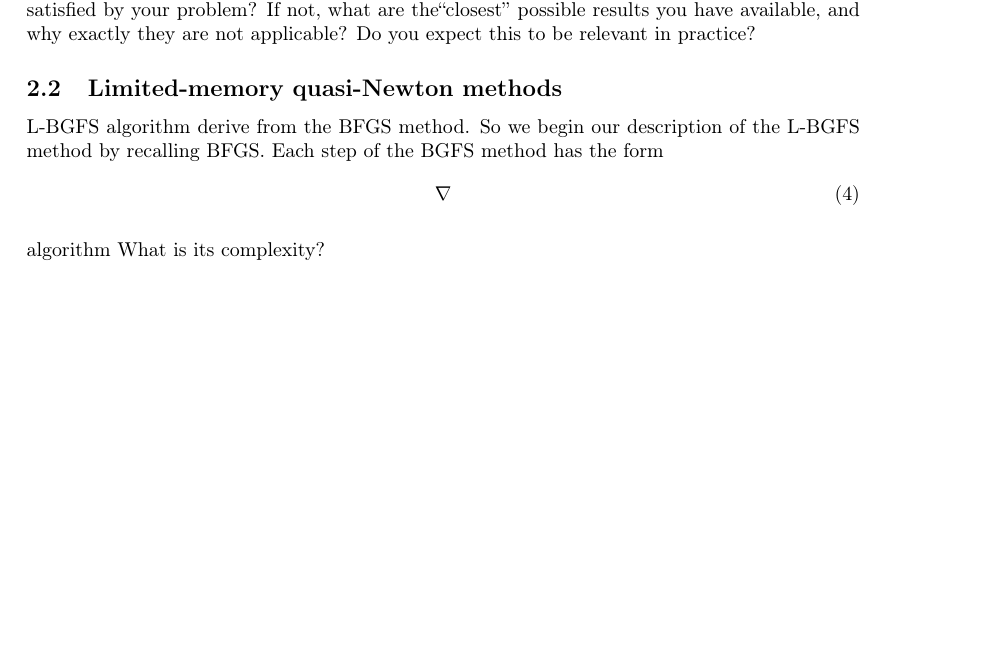
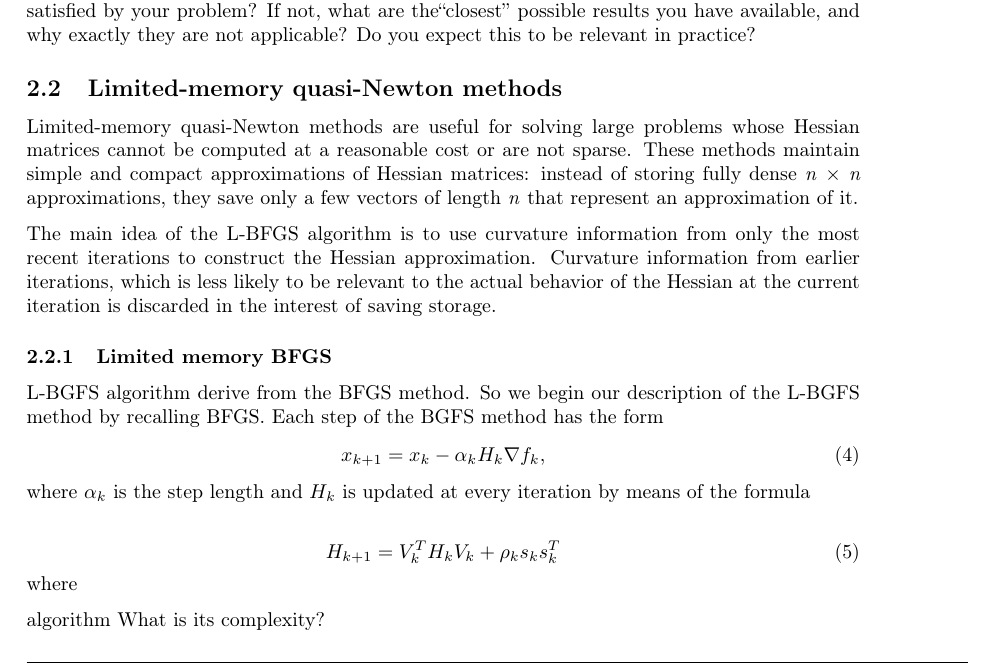
Before and after one commit to FraCorti/CMProject, a LaTeX paper (docs/report/relazione.tex, which reads docs/report/sez/method.tex): part of page 4 of 7, cut so that both start at the same text, the shorter picture padded with empty space. Compiled offline with pdfLaTeX.

Commit message:
update L-BFGS

```diff
--- a/docs/report/sez/method.tex
+++ b/docs/report/sez/method.tex
@@ -57,12 +57,26 @@ Is the algorithm(if it is iterative) guaranteed to converge? Is it going to be s
 Are the hypotheses of these convergence results (convexity, compactness, differentiability, etc.) satisfied by your problem? If not, what are the“closest” possible results you have available, and why exactly they are not applicable?  Do you expect this to be relevant in practice?
 
 \subsection{Limited-memory quasi-Newton methods}
+Limited-memory quasi-Newton methods are useful for solving large problems whose Hessian matrices cannot be computed at a reasonable cost or are not sparse.
+These methods maintain simple and compact approximations of Hessian matrices: instead of storing fully dense \textit{n} $\times$ \textit{n} approximations, they save only a few vectors of length \textit{n} that represent an approximation of it.
+
+The main idea of the L-BFGS algorithm is to use curvature information from only the most recent iterations to construct the Hessian approximation. Curvature information from earlier iterations, which is less likely to be relevant to the actual behavior of the Hessian at the current iteration is discarded in the interest of saving storage.
+
+\subsubsection{Limited memory BFGS}
 L-BGFS algorithm derive from the BFGS method. So we begin our description of the L-BGFS method by recalling BFGS.
 Each step of the BGFS method has the form
 \begin{equation}
 \label{stepBFGS}
-\nabla
+x_{k+1}=x_{k}-\alpha_{k}H_{k}\nabla f_{k} ,
 \end{equation}
+where $\alpha_{k}$ is the step length and $H_{k}$
+is updated at every iteration by means of the formula
+
+\begin{equation}
+H_{k+1} = V^T_{k}H_{k}V_{k}+ \rho_{k}s_{k}s^T_{k}
+\end{equation}
+where
+
 
  algorithm What is its complexity?
 
```
